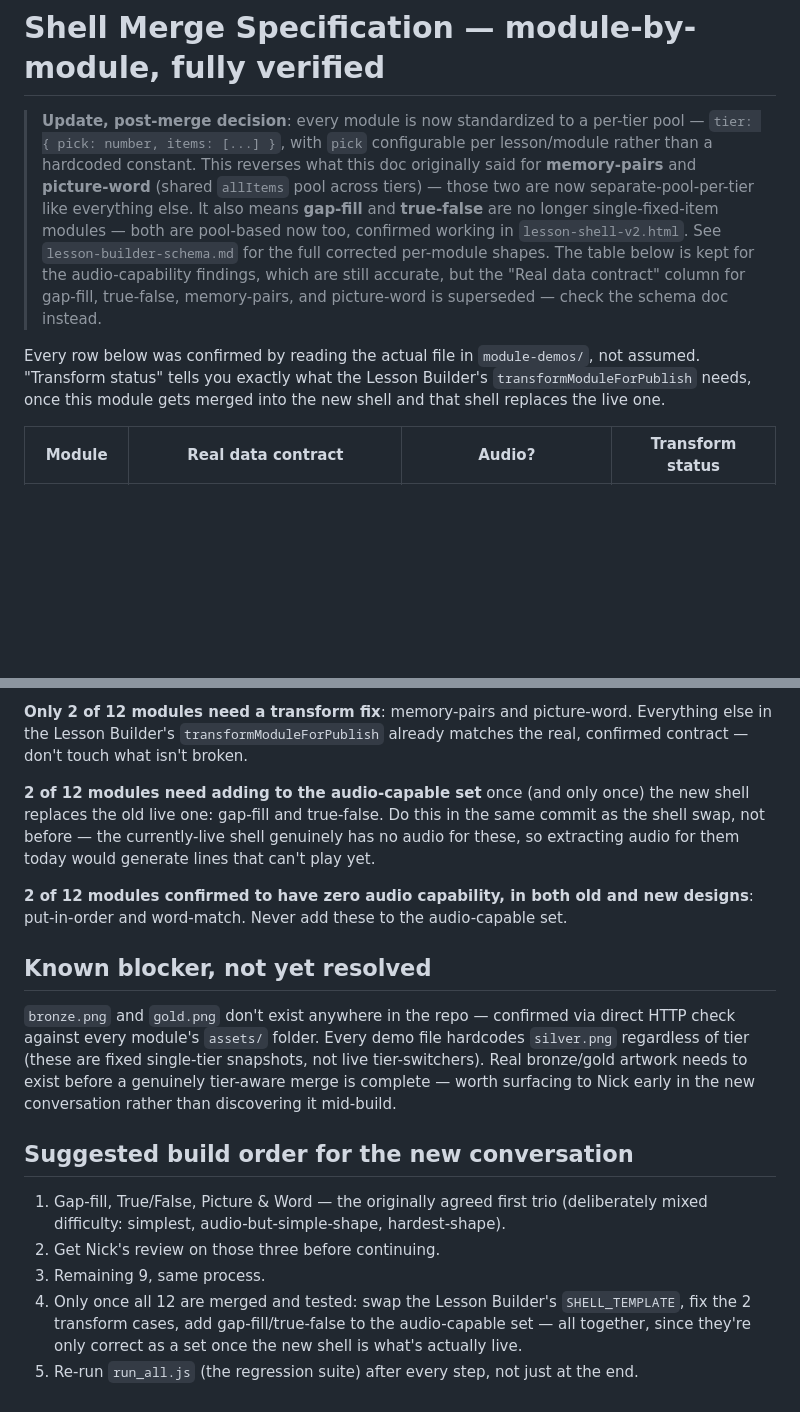
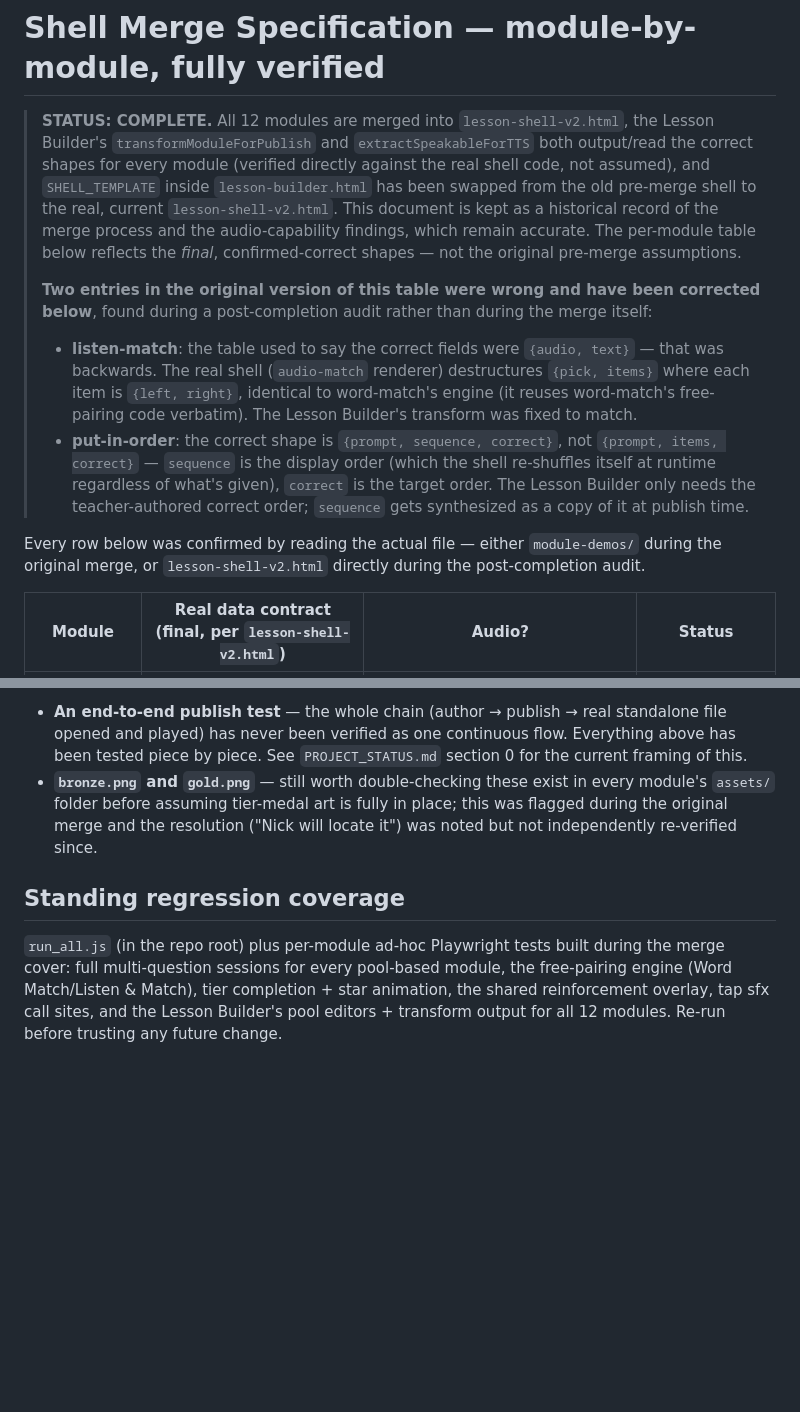
Before and after one commit to redskin106/lesson-a, a Markdown page: SHELL_MERGE_SPEC.md, 2 parts joined by grey strips. Drawn GitHub-style; blank space fills up the shorter version.

Commit message:
Doc update: SHELL_MERGE_SPEC.md rewritten to reflect the completed shell/builder reconciliation, corrected several stale/wrong claims found in the process

```diff
--- a/SHELL_MERGE_SPEC.md
+++ b/SHELL_MERGE_SPEC.md
@@ -1,18 +1,27 @@
 # Shell Merge Specification — module-by-module, fully verified
 
-> **Update, post-merge decision**: every module is now standardized to a per-tier pool —
-> `tier: { pick: number, items: [...] }`, with `pick` configurable per lesson/module rather than
-> a hardcoded constant. This reverses what this doc originally said for **memory-pairs** and
-> **picture-word** (shared `allItems` pool across tiers) — those two are now separate-pool-per-tier
-> like everything else. It also means **gap-fill** and **true-false** are no longer single-fixed-item
-> modules — both are pool-based now too, confirmed working in `lesson-shell-v2.html`. See
-> `lesson-builder-schema.md` for the full corrected per-module shapes. The table below is kept for
-> the audio-capability findings, which are still accurate, but the "Real data contract" column for
-> gap-fill, true-false, memory-pairs, and picture-word is superseded — check the schema doc instead.
+> **STATUS: COMPLETE.** All 12 modules are merged into `lesson-shell-v2.html`, the Lesson
+> Builder's `transformModuleForPublish` and `extractSpeakableForTTS` both output/read the
+> correct shapes for every module (verified directly against the real shell code, not assumed),
+> and `SHELL_TEMPLATE` inside `lesson-builder.html` has been swapped from the old pre-merge
+> shell to the real, current `lesson-shell-v2.html`. This document is kept as a historical
+> record of the merge process and the audio-capability findings, which remain accurate. The
+> per-module table below reflects the *final*, confirmed-correct shapes — not the original
+> pre-merge assumptions.
+>
+> **Two entries in the original version of this table were wrong and have been corrected below**,
+> found during a post-completion audit rather than during the merge itself:
+> - **listen-match**: the table used to say the correct fields were `{audio, text}` — that was
+>   backwards. The real shell (`audio-match` renderer) destructures `{pick, items}` where each
+>   item is `{left, right}`, identical to word-match's engine (it reuses word-match's free-pairing
+>   code verbatim). The Lesson Builder's transform was fixed to match.
+> - **put-in-order**: the correct shape is `{prompt, sequence, correct}`, not `{prompt, items,
+>   correct}` — `sequence` is the display order (which the shell re-shuffles itself at runtime
+>   regardless of what's given), `correct` is the target order. The Lesson Builder only needs the
+>   teacher-authored correct order; `sequence` gets synthesized as a copy of it at publish time.
 
-Every row below was confirmed by reading the actual file in `module-demos/`, not assumed.
-"Transform status" tells you exactly what the Lesson Builder's `transformModuleForPublish`
-needs, once this module gets merged into the new shell and that shell replaces the live one.
+Every row below was confirmed by reading the actual file — either `module-demos/` during the
+original merge, or `lesson-shell-v2.html` directly during the post-completion audit.
 
-| Module | Real data contract | Audio? | Transform status |
+| Module | Real data contract (final, per `lesson-shell-v2.html`) | Audio? | Status |
 |---|---|---|---|
@@ -33,31 +42,16 @@ needs, once this module gets merged into the new shell and that shell replaces t
 
-**Only 2 of 12 modules need a transform fix**: memory-pairs and picture-word. Everything else in
-the Lesson Builder's `transformModuleForPublish` already matches the real, confirmed contract —
-don't touch what isn't broken.
+- **An end-to-end publish test** — the whole chain (author → publish → real standalone file
+  opened and played) has never been verified as one continuous flow. Everything above has been
+  tested piece by piece. See `PROJECT_STATUS.md` section 0 for the current framing of this.
+- **`bronze.png` and `gold.png`** — still worth double-checking these exist in every module's
+  `assets/` folder before assuming tier-medal art is fully in place; this was flagged during the
+  original merge and the resolution ("Nick will locate it") was noted but not independently
+  re-verified since.
 
-**2 of 12 modules need adding to the audio-capable set** once (and only once) the new shell
-replaces the old live one: gap-fill and true-false. Do this in the same commit as the shell
-swap, not before — the currently-live shell genuinely has no audio for these, so extracting
-audio for them today would generate lines that can't play yet.
+## Standing regression coverage
 
-**2 of 12 modules confirmed to have zero audio capability, in both old and new designs**:
-put-in-order and word-match. Never add these to the audio-capable set.
-
-## Known blocker, not yet resolved
-
-`bronze.png` and `gold.png` don't exist anywhere in the repo — confirmed via direct HTTP check
-against every module's `assets/` folder. Every demo file hardcodes `silver.png` regardless of
-tier (these are fixed single-tier snapshots, not live tier-switchers). Real bronze/gold artwork
-needs to exist before a genuinely tier-aware merge is complete — worth surfacing to Nick early
-in the new conversation rather than discovering it mid-build.
-
-## Suggested build order for the new conversation
-
-1. Gap-fill, True/False, Picture & Word — the originally agreed first trio (deliberately mixed
-   difficulty: simplest, audio-but-simple-shape, hardest-shape).
-2. Get Nick's review on those three before continuing.
-3. Remaining 9, same process.
-4. Only once all 12 are merged and tested: swap the Lesson Builder's `SHELL_TEMPLATE`, fix the
-   2 transform cases, add gap-fill/true-false to the audio-capable set — all together, since
-   they're only correct as a set once the new shell is what's actually live.
-5. Re-run `run_all.js` (the regression suite) after every step, not just at the end.
+`run_all.js` (in the repo root) plus per-module ad-hoc Playwright tests built during the merge
+cover: full multi-question sessions for every pool-based module, the free-pairing engine (Word
+Match/Listen & Match), tier completion + star animation, the shared reinforcement overlay, tap
+sfx call sites, and the Lesson Builder's pool editors + transform output for all 12 modules.
+Re-run before trusting any future change.
```
Also changed, not shown: other parts of SHELL_MERGE_SPEC.md (+13 -13 lines).
